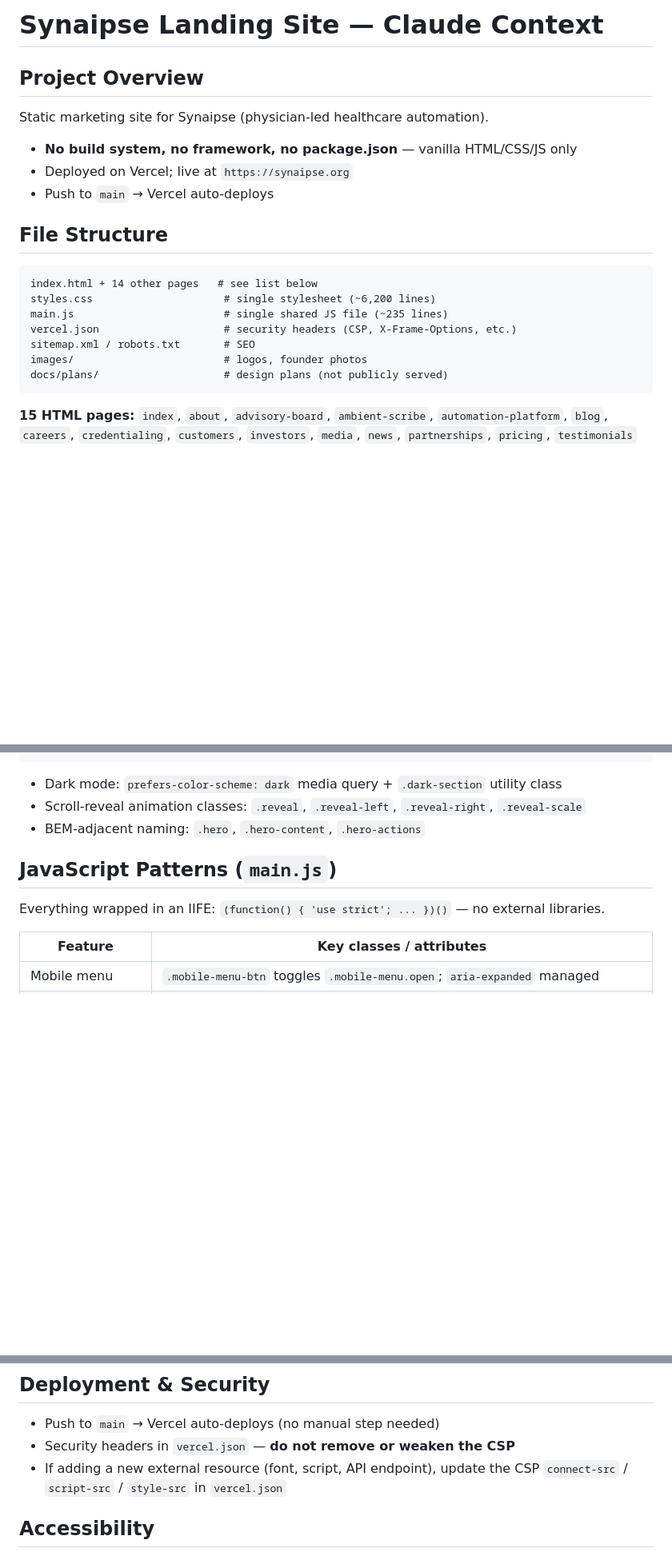
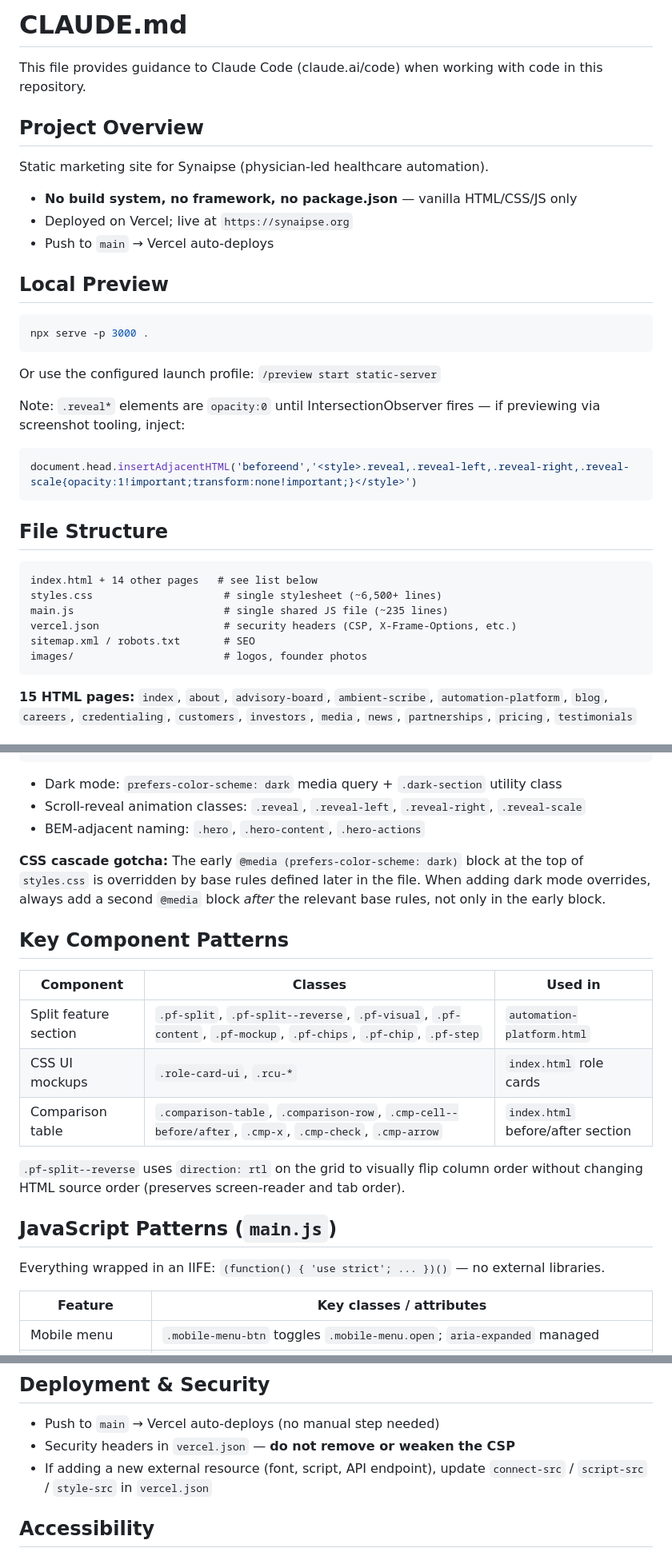
Before and after one commit to shoushy7/Synaipse-landing, a Markdown page: CLAUDE.md, 3 parts joined by grey strips. Shown at 80% size. Rendered like a GitHub page; blank space fills up the shorter version.

Commit message:
docs: add CLAUDE.md with project context for Claude Code
Covers: local preview command, CSS architecture (variables, dark mode cascade gotcha),
JS patterns, nav/footer manual repetition warning, key component patterns (.pf-split,
.role-card-ui, .comparison-table), SEO conventions, and deployment notes.

Co-Authored-By: Claude Sonnet 4.6 <noreply@anthropic.com>

````diff
--- a/CLAUDE.md
+++ b/CLAUDE.md
@@ -1,4 +1,6 @@
-# Synaipse Landing Site — Claude Context
+# CLAUDE.md
+
+This file provides guidance to Claude Code (claude.ai/code) when working with code in this repository.
 
 ## Project Overview
 Static marketing site for Synaipse (physician-led healthcare automation).
@@ -6,15 +8,25 @@ Static marketing site for Synaipse (physician-led healthcare automation).
 - Deployed on Vercel; live at `https://synaipse.org`
 - Push to `main` → Vercel auto-deploys
 
+## Local Preview
+```bash
+npx serve -p 3000 .
+```
+Or use the configured launch profile: `/preview start static-server`
+
+Note: `.reveal*` elements are `opacity:0` until IntersectionObserver fires — if previewing via screenshot tooling, inject:
+```js
+document.head.insertAdjacentHTML('beforeend','<style>.reveal,.reveal-left,.reveal-right,.reveal-scale{opacity:1!important;transform:none!important;}</style>')
+```
+
 ## File Structure
 ```
 index.html + 14 other pages   # see list below
-styles.css                     # single stylesheet (~6,200 lines)
+styles.css                     # single stylesheet (~6,500+ lines)
 main.js                        # single shared JS file (~235 lines)
 vercel.json                    # security headers (CSP, X-Frame-Options, etc.)
 sitemap.xml / robots.txt       # SEO
 images/                        # logos, founder photos
-docs/plans/                    # design plans (not publicly served)
 ```
 
 **15 HTML pages:** `index`, `about`, `advisory-board`, `ambient-scribe`, `automation-platform`, `blog`, `careers`, `credentialing`, `customers`, `investors`, `media`, `news`, `partnerships`, `pricing`, `testimonials`
@@ -35,6 +47,17 @@ CSS custom properties (defined in `:root`):
 - Scroll-reveal animation classes: `.reveal`, `.reveal-left`, `.reveal-right`, `.reveal-scale`
 - BEM-adjacent naming: `.hero`, `.hero-content`, `.hero-actions`
 
+**CSS cascade gotcha:** The early `@media (prefers-color-scheme: dark)` block at the top of `styles.css` is overridden by base rules defined later in the file. When adding dark mode overrides, always add a second `@media` block *after* the relevant base rules, not only in the early block.
+
+## Key Component Patterns
+| Component | Classes | Used in |
+|---|---|---|
+| Split feature section | `.pf-split`, `.pf-split--reverse`, `.pf-visual`, `.pf-content`, `.pf-mockup`, `.pf-chips`, `.pf-chip`, `.pf-step` | `automation-platform.html` |
+| CSS UI mockups | `.role-card-ui`, `.rcu-*` | `index.html` role cards |
+| Comparison table | `.comparison-table`, `.comparison-row`, `.cmp-cell--before/after`, `.cmp-x`, `.cmp-check`, `.cmp-arrow` | `index.html` before/after section |
+
+`.pf-split--reverse` uses `direction: rtl` on the grid to visually flip column order without changing HTML source order (preserves screen-reader and tab order).
+
 ## JavaScript Patterns (`main.js`)
 Everything wrapped in an IIFE: `(function() { 'use strict'; ... })()` — no external libraries.
 
@@ -79,7 +106,7 @@ Every page must have: title tag, meta description, `og:*`, `twitter:card`, canon
 ## Deployment & Security
 - Push to `main` → Vercel auto-deploys (no manual step needed)
 - Security headers in `vercel.json` — **do not remove or weaken the CSP**
-- If adding a new external resource (font, script, API endpoint), update the CSP `connect-src` / `script-src` / `style-src` in `vercel.json`
+- If adding a new external resource (font, script, API endpoint), update `connect-src` / `script-src` / `style-src` in `vercel.json`
 
 ## Accessibility
 - Keyboard nav: Escape closes mobile menu, focus returned to toggle button
````
Also changed, not shown: other parts of CLAUDE.md (+5 -1 lines).
